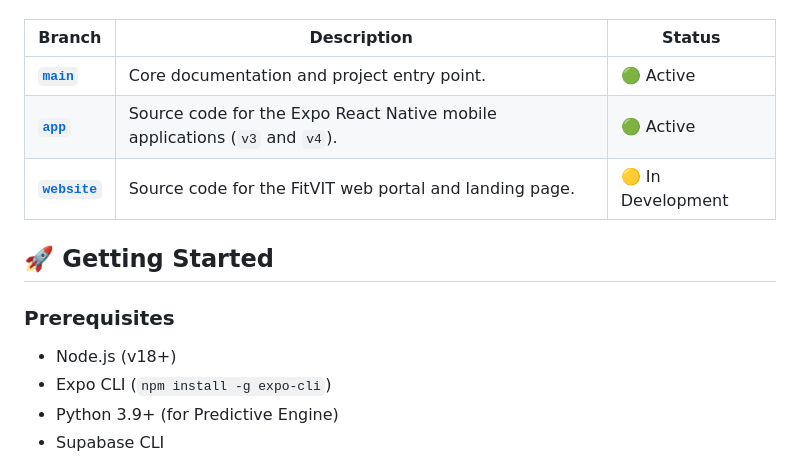
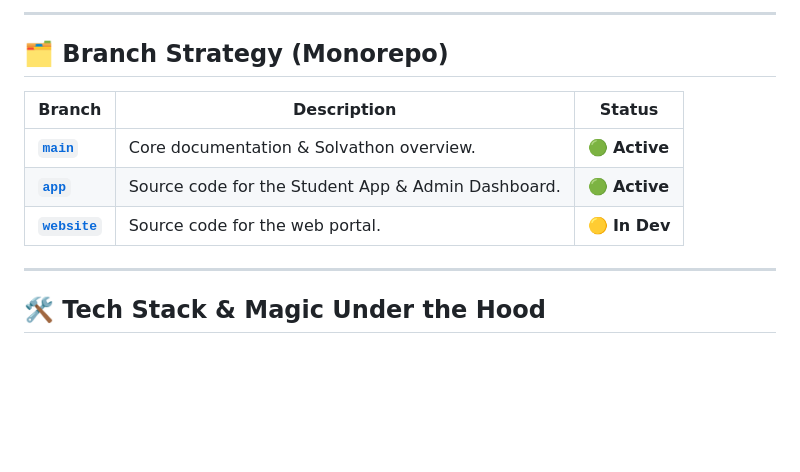
Before and after one commit to Sappy101/fitVIT, a Markdown page: README.md, the part around one of its changes. GitHub-like rendering; blank space fills up the shorter version.

```diff
--- a/README.md
+++ b/README.md
@@ -36,15 +69,14 @@ This repository is meticulously organized into a branch-based monorepo:
+---
+
+## 🗂️ Branch Strategy (Monorepo)
 
 | Branch | Description | Status |
 |--------|-------------|--------|
-| **[`main`](https://github.com/Sappy101/fitVIT/tree/main)** | Core documentation and project entry point. | 🟢 Active |
-| **[`app`](https://github.com/Sappy101/fitVIT/tree/app)** | Source code for the Expo React Native mobile applications (`v3` and `v4`). | 🟢 Active |
-| **[`website`](https://github.com/Sappy101/fitVIT/tree/website)** | Source code for the FitVIT web portal and landing page. | 🟡 In Development |
+| **[`main`](https://github.com/Sappy101/fitVIT/tree/main)** | Core documentation & Solvathon overview. | 🟢 **Active** |
+| **[`app`](https://github.com/Sappy101/fitVIT/tree/app)** | Source code for the Student App & Admin Dashboard. | 🟢 **Active** |
+| **[`website`](https://github.com/Sappy101/fitVIT/tree/website)** | Source code for the web portal. | 🟡 **In Dev** |
 
-## 🚀 Getting Started
+---
 
-### Prerequisites
-- Node.js (v18+)
-- Expo CLI (`npm install -g expo-cli`)
-- Python 3.9+ (for Predictive Engine)
-- Supabase CLI
+## 🛠️ Tech Stack & Magic Under the Hood
 
```
Also changed, not shown: other parts of README.md (+66 -58 lines).
